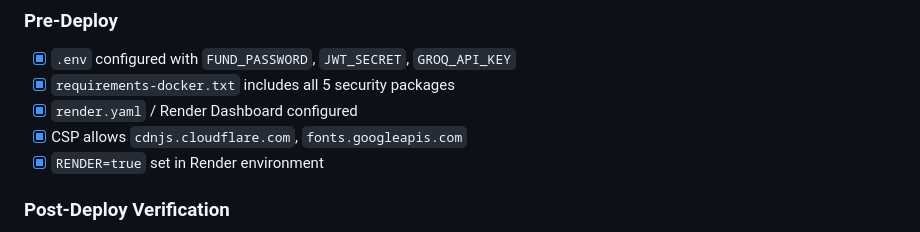
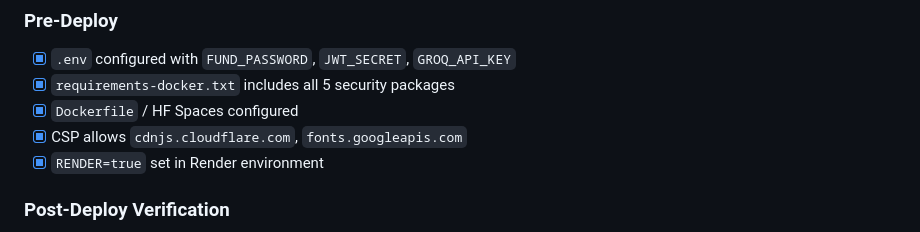
Before and after one commit to Raja549h/Sovreign-alpha, a Markdown page: documents/IMPLEMENTATION_PLAN.md, the part around the change. Rendered like a GitHub page.

Commit message:
chore: update stale Render references in docs

```diff
--- a/documents/IMPLEMENTATION_PLAN.md
+++ b/documents/IMPLEMENTATION_PLAN.md
@@ -160,7 +160,7 @@ sovereign-alpha/
 ### Pre-Deploy
 - [x] `.env` configured with `FUND_PASSWORD`, `JWT_SECRET`, `GROQ_API_KEY`
 - [x] `requirements-docker.txt` includes all 5 security packages
-- [x] `render.yaml` / Render Dashboard configured
+- [x] `Dockerfile` / HF Spaces configured
 - [x] CSP allows `cdnjs.cloudflare.com`, `fonts.googleapis.com`
 - [x] `RENDER=true` set in Render environment
 
```
Also changed, not shown: demo/DEMO_SCRIPT.md (+1 -1 lines).
